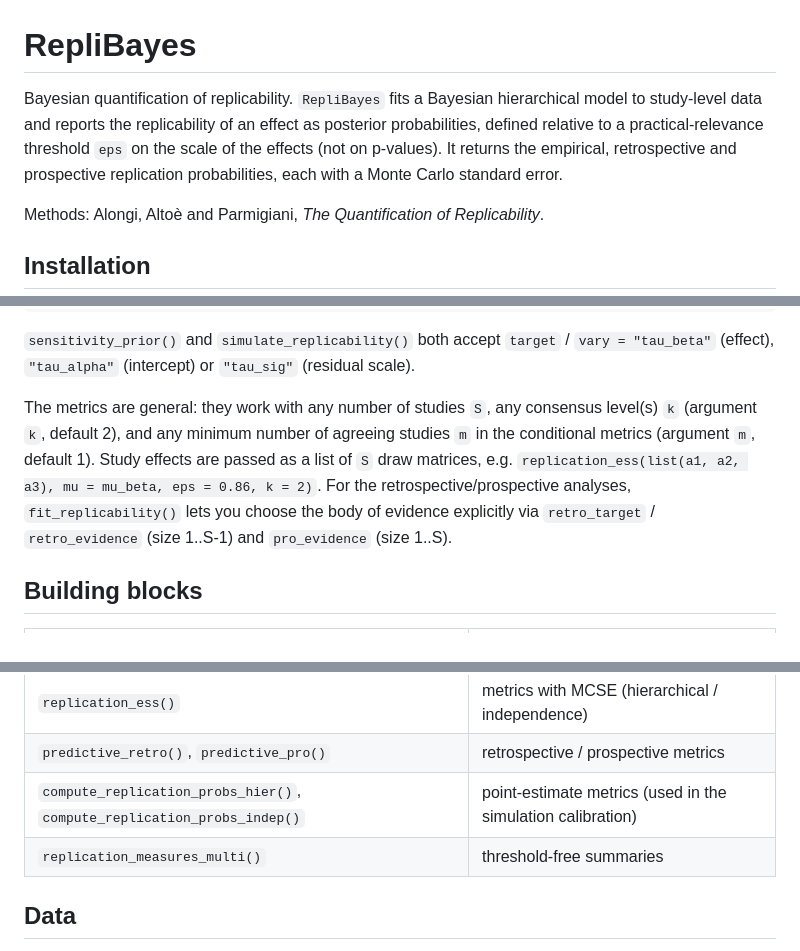
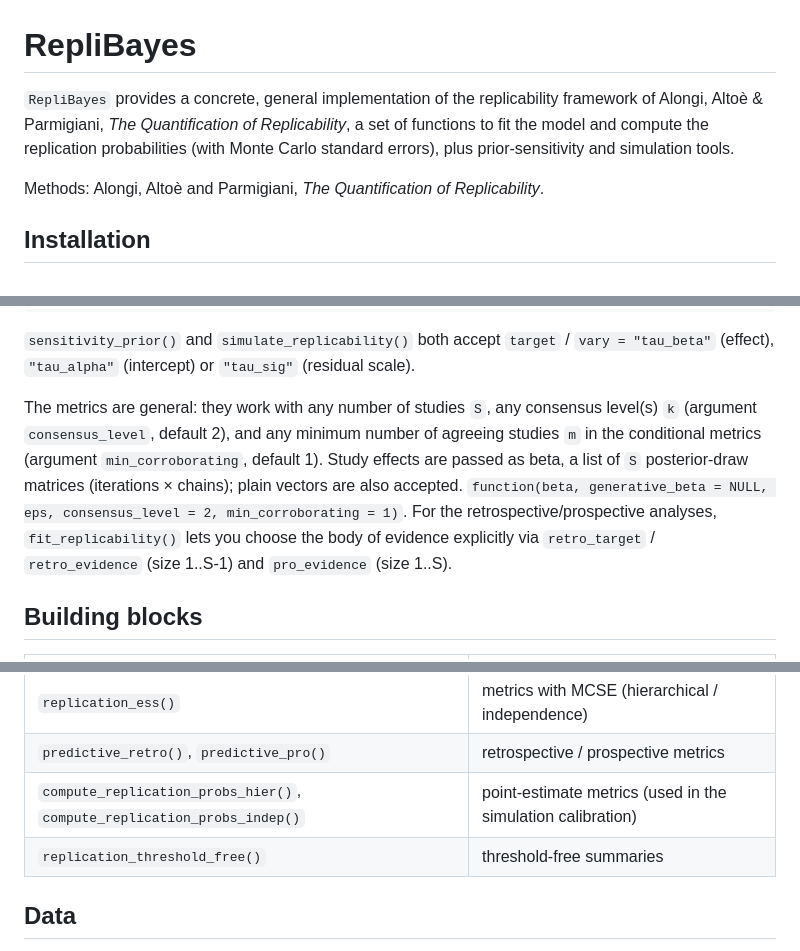
Before and after one commit to esteralongi/RepliBayes, a Markdown page: README.md, 3 parts joined by grey strips. GitHub-like rendering.

Commit message:
Revise README for clarity and detail on RepliBayes
Updated the README to provide a clearer description of RepliBayes and its functionalities, including installation and usage examples.

```diff
--- a/README.md
+++ b/README.md
@@ -1,11 +1,9 @@
 # RepliBayes
 
-Bayesian quantification of replicability. `RepliBayes` fits a Bayesian
-hierarchical model to study-level data and reports the replicability of an
-effect as posterior probabilities, defined relative to a practical-relevance
-threshold `eps` on the scale of the effects (not on p-values). It returns the
-empirical, retrospective and prospective replication probabilities, each with a
-Monte Carlo standard error.
+`RepliBayes` provides a concrete, general implementation of the replicability
+framework of Alongi, Altoè & Parmigiani, *The Quantification of Replicability*,
+a set of functions to fit the model and compute the replication probabilities
+(with Monte Carlo standard errors), plus prior-sensitivity and simulation tools.
 
 Methods: Alongi, Altoè and Parmigiani, *The Quantification of Replicability*.
 
@@ -61,11 +59,11 @@ subset(sim, metric == "P_beta")
 (residual scale).
 
 The metrics are general: they work with any number of studies `S`, any
-consensus level(s) `k` (argument `k`, default 2), and any minimum number of
-agreeing studies `m` in the conditional metrics (argument `m`, default 1). Study
-effects are passed as a list of `S` draw matrices, e.g.
-`replication_ess(list(a1, a2, a3), mu = mu_beta, eps = 0.86, k = 2)`. For the
-retrospective/prospective analyses, `fit_replicability()` lets you choose the
+consensus level(s) `k` (argument `consensus_level`, default 2), and any minimum number of
+agreeing studies `m` in the conditional metrics (argument `min_corroborating`, default 1).
+Study effects are passed as beta, a list of `S` posterior-draw matrices (iterations × chains);
+plain vectors are also accepted. `function(beta, generative_beta = NULL, eps, consensus_level = 2, min_corroborating = 1)`.
+For the retrospective/prospective analyses, `fit_replicability()` lets you choose the
 body of evidence explicitly via `retro_target` / `retro_evidence` (size 1..S-1)
 and `pro_evidence` (size 1..S).
 
@@ -82,7 +80,7 @@ and `pro_evidence` (size 1..S).
 | `replication_ess()` | metrics with MCSE (hierarchical / independence) |
 | `predictive_retro()`, `predictive_pro()` | retrospective / prospective metrics |
 | `compute_replication_probs_hier()`, `compute_replication_probs_indep()` | point-estimate metrics (used in the simulation calibration) |
-| `replication_measures_multi()` | threshold-free summaries |
+| `replication_threshold_free()` | threshold-free summaries |
 
 ## Data
 
```
